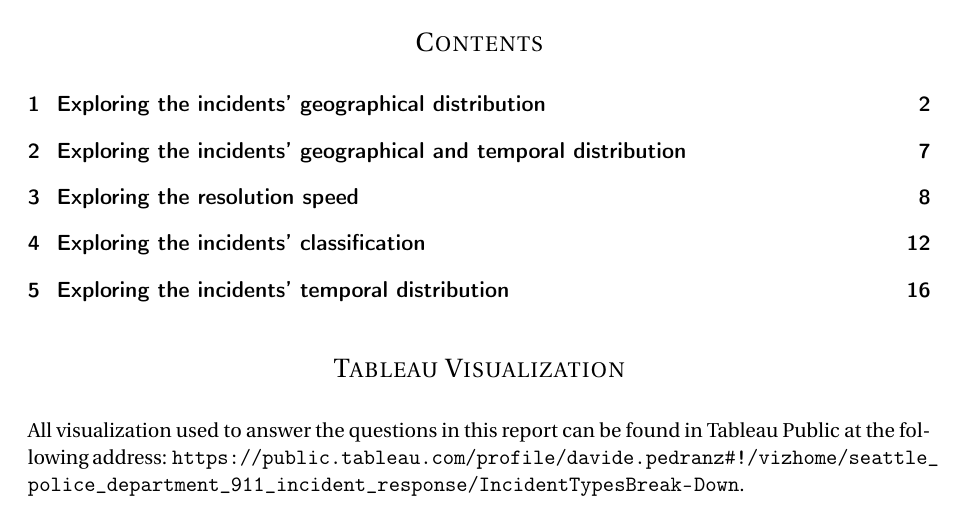
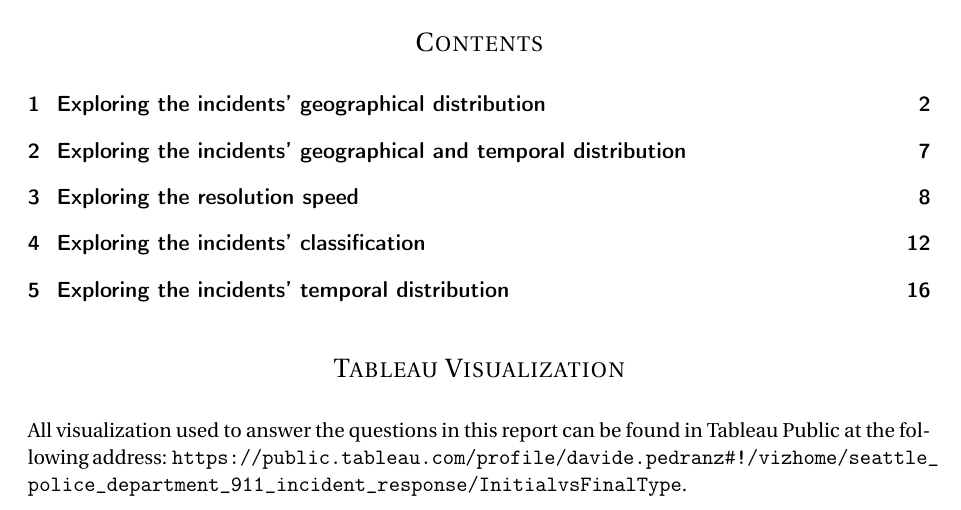
Before and after one commit to davidepedranz/visual_analytics_project_2, a LaTeX document (report/main.tex): part of page 1 of 16, cut so that both start at the same text. Compiled offline with pdfLaTeX.

Commit message:
Change URL

```diff
--- a/report/main.tex
+++ b/report/main.tex
@@ -80,7 +80,7 @@ The dataset contains incidents reported to the police of Seattle in the period $
 
 \section*{Tableau Visualization}
 All visualization used to answer the questions in this report can be found in Tableau Public at the following address:
-\url{https://public.tableau.com/profile/davide.pedranz#!/vizhome/seattle_police_department_911_incident_response/IncidentTypesBreak-Down}.
+\url{https://public.tableau.com/profile/davide.pedranz#!/vizhome/seattle_police_department_911_incident_response/InitialvsFinalType}.
 
 \clearpage
 
```
Also changed, not shown: 1 other file.
